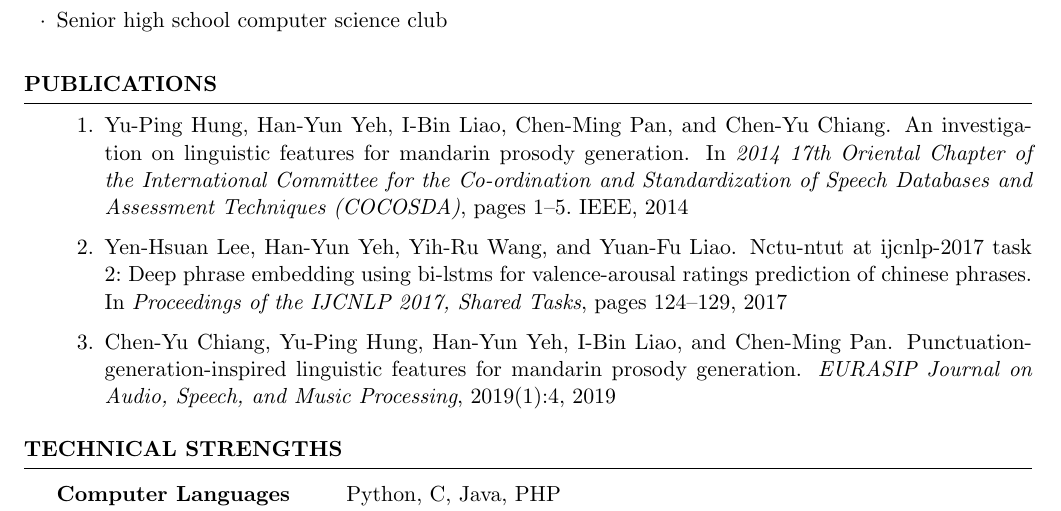
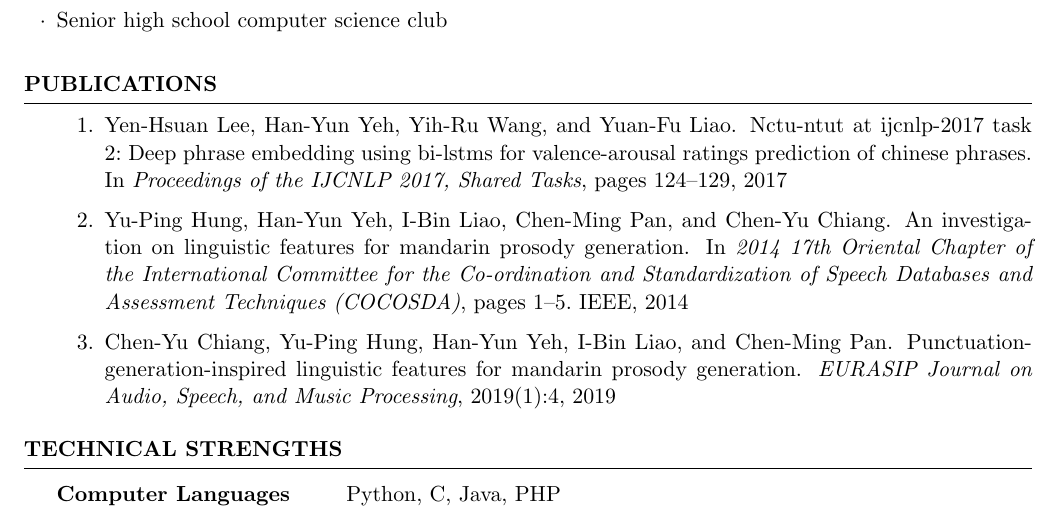
Before and after one commit to henry034/Resume-CV, a LaTeX CV (cv.tex): part of page 2 of 2, cut so that both start at the same text. Compiled offline with pdfLaTeX.

Commit message:
update order of publication

```diff
--- a/cv.tex
+++ b/cv.tex
@@ -127,8 +127,8 @@ Problem Solving, Contest
 \bibliographystyle{unsrt}
 
 \begin{enumerate}
+\item \bibentry{lee2017nctu}
 \item \bibentry{hung2014investigation}
-\item \bibentry{lee2017nctu}
 \item \bibentry{chiang2019punctuation}
 \end{enumerate}
 
```
Also changed, not shown: cv.pdf.
